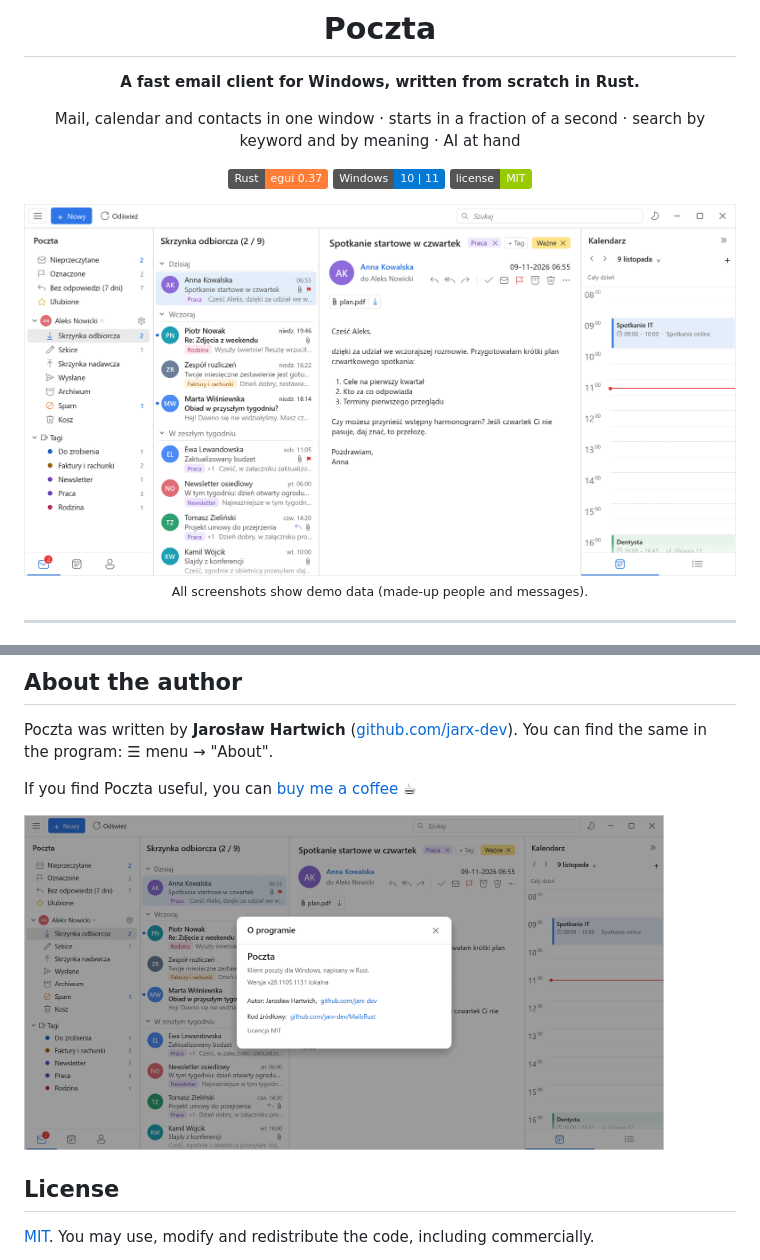
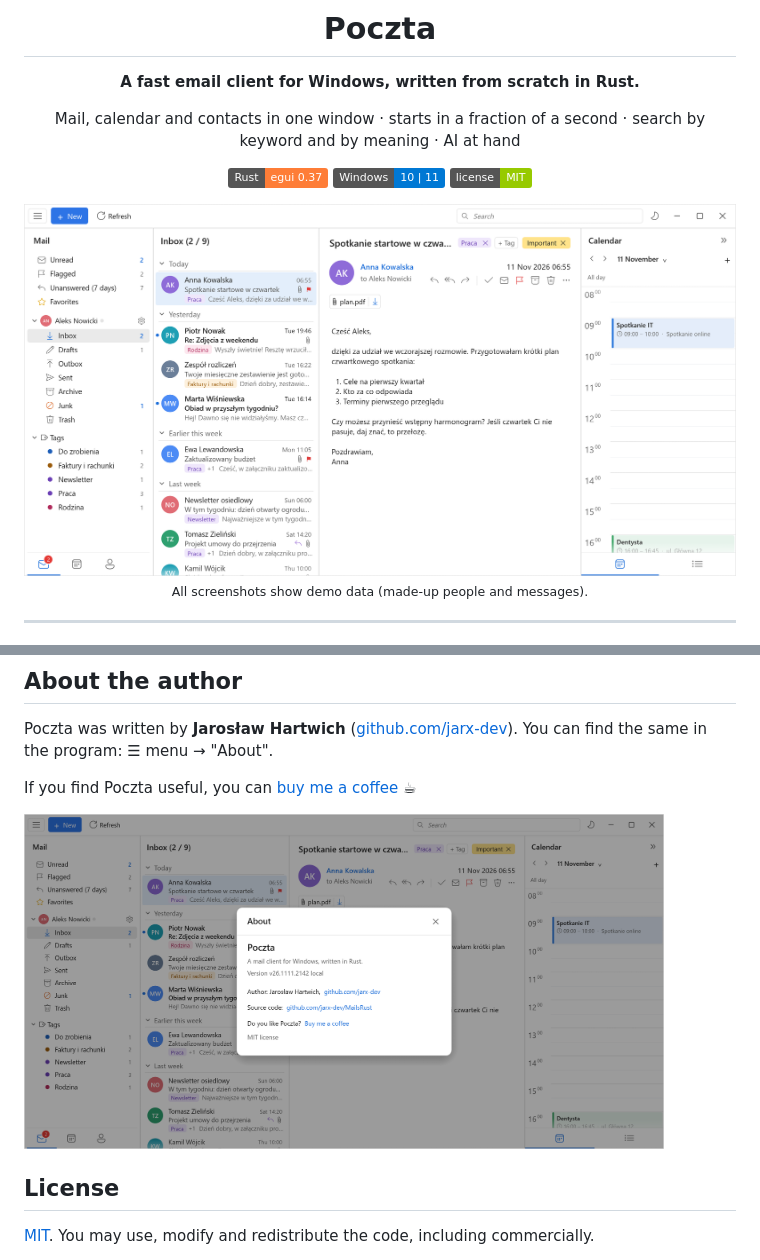
Before and after one commit to jarx-dev/MailsRust, a Markdown page: README.md, 2 parts joined by grey strips. Drawn GitHub-style; pictures changed too: docs/screenshots/en/about.png (added), docs/screenshots/en/main.png (added); badges without logos.

```diff
--- a/README.md
+++ b/README.md
@@ -14,7 +14,7 @@ Mail, calendar and contacts in one window · starts in a fraction of a second ·
 ![Windows](https://img.shields.io/badge/Windows-10%20%7C%2011-0078D4?logo=windows)
 ![MIT License](https://img.shields.io/badge/license-MIT-green)
 
-<img src="docs/screenshots/main.png" alt="Main window: folders, message list, an open message and the day's calendar">
+<img src="docs/screenshots/en/main.png" alt="Main window: folders, message list, an open message and the day's calendar">
 
 <sub>All screenshots show demo data (made-up people and messages).</sub>
 
@@ -153,7 +153,7 @@ You can find the same in the program: ☰ menu → "About".
 
 If you find Poczta useful, you can [buy me a coffee](https://buymeacoffee.com/jarx) ☕
 
-<img src="docs/screenshots/about.png" width="640" alt="The About window">
+<img src="docs/screenshots/en/about.png" width="640" alt="The About window">
 
 ## License
 
```
Also changed, not shown: other parts of README.md (+3 -3 lines), docs/screenshots/en/calendar.png (added), docs/screenshots/en/dark.png (added), docs/screenshots/en/search.png (added).
